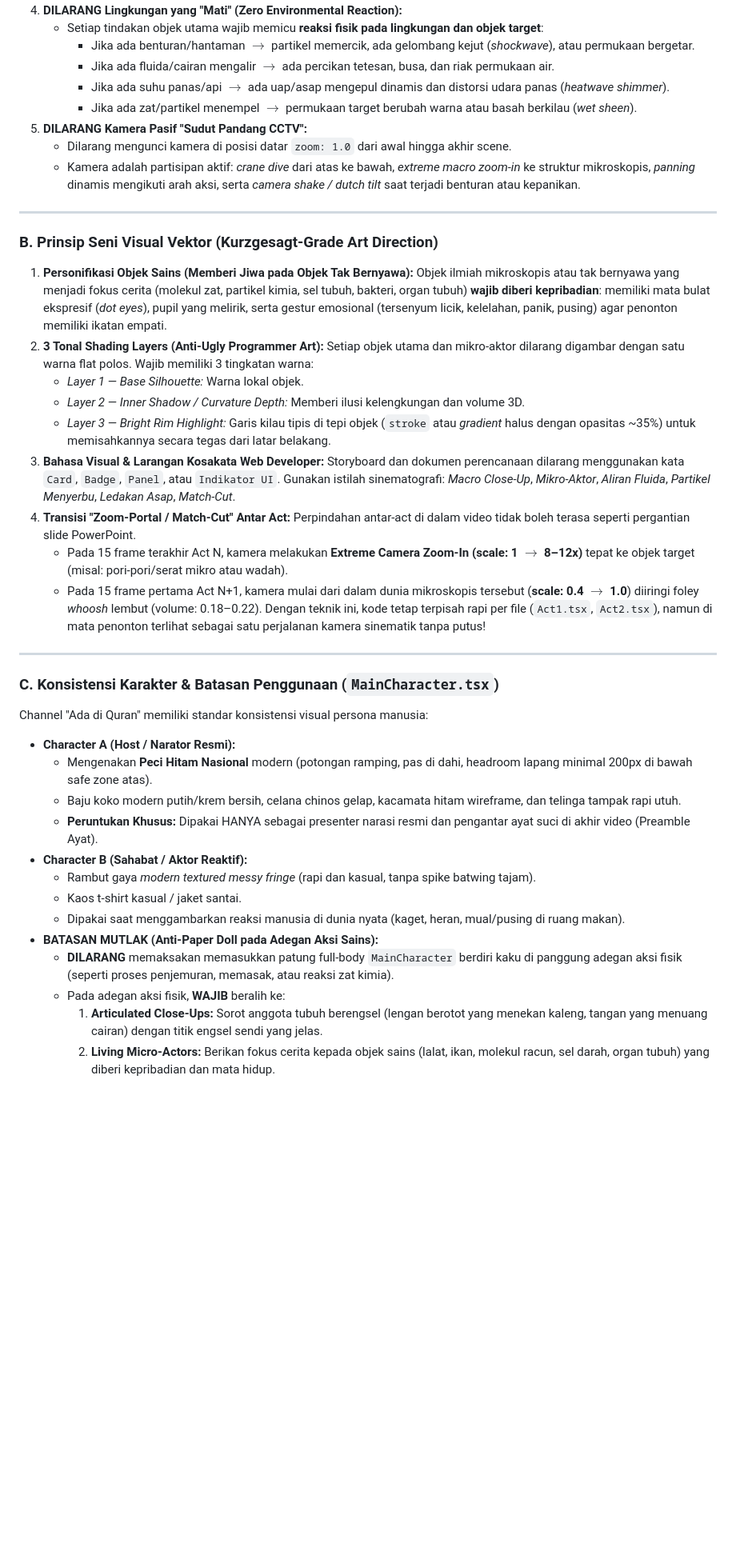
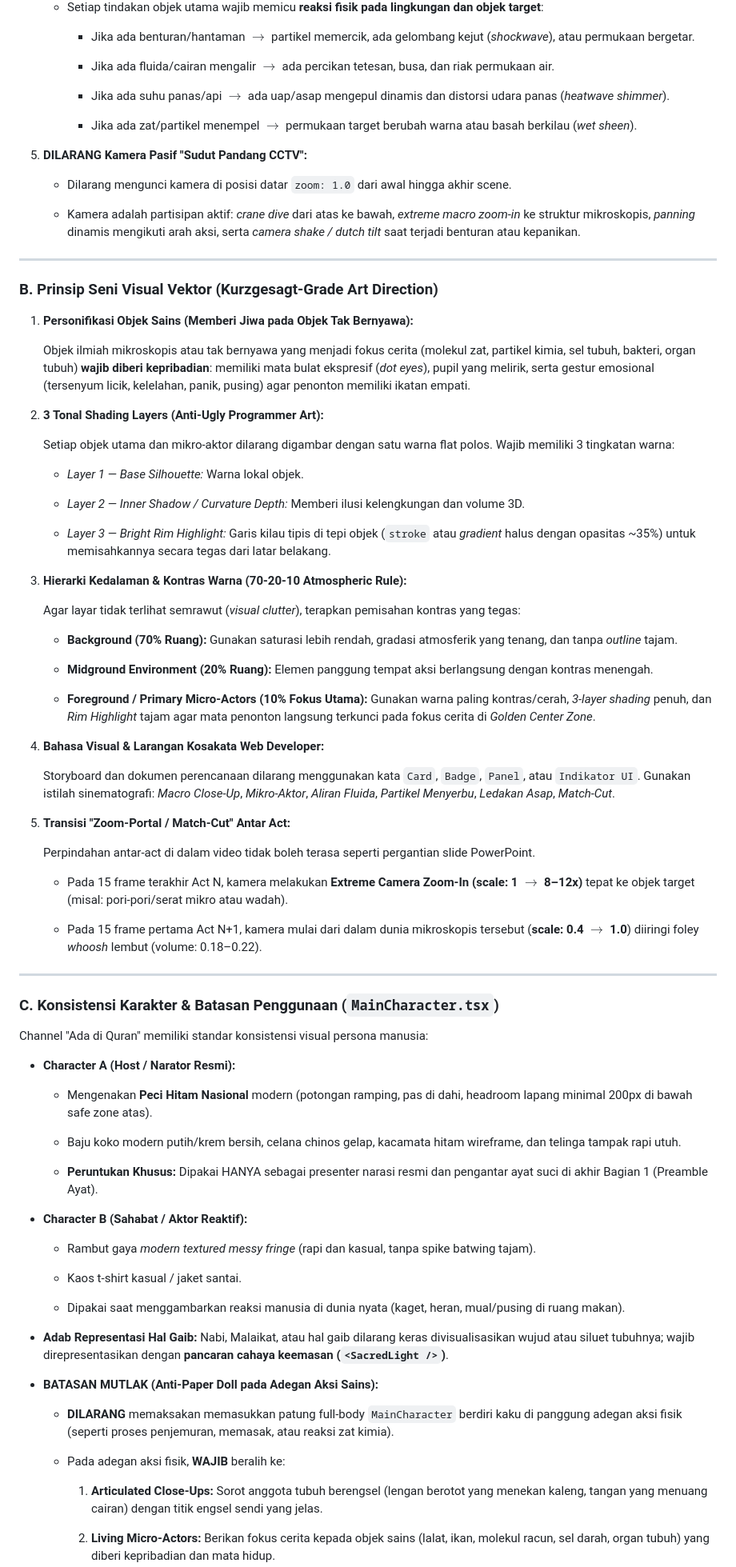
Before and after one commit to danisetiawan31/ada-di-quran, a Markdown page: PROJECT_SSOT.md, the part around one of its changes. Shown at 80% size. GitHub-like rendering; blank space fills up the shorter version.

```diff
--- a/PROJECT_SSOT.md
+++ b/PROJECT_SSOT.md
@@ -89,41 +151,83 @@ Seluruh adegan harus dibangun dengan filosofi **Film Animasi Pendek**, bukan sek
      - Jika ada fluida/cairan mengalir $\rightarrow$ ada percikan tetesan, busa, dan riak permukaan air.
+
      - Jika ada suhu panas/api $\rightarrow$ ada uap/asap mengepul dinamis dan distorsi udara panas (*heatwave shimmer*).
+
      - Jika ada zat/partikel menempel $\rightarrow$ permukaan target berubah warna atau basah berkilau (*wet sheen*).
+
 5. **DILARANG Kamera Pasif "Sudut Pandang CCTV":**
+
    - Dilarang mengunci kamera di posisi datar `zoom: 1.0` dari awal hingga akhir scene.
+
    - Kamera adalah partisipan aktif: *crane dive* dari atas ke bawah, *extreme macro zoom-in* ke struktur mikroskopis, *panning* dinamis mengikuti arah aksi, serta *camera shake / dutch tilt* saat terjadi benturan atau kepanikan.
 
 ---
 
 ### B. Prinsip Seni Visual Vektor (Kurzgesagt-Grade Art Direction)
+
 1. **Personifikasi Objek Sains (Memberi Jiwa pada Objek Tak Bernyawa):**
+
    Objek ilmiah mikroskopis atau tak bernyawa yang menjadi fokus cerita (molekul zat, partikel kimia, sel tubuh, bakteri, organ tubuh) **wajib diberi kepribadian**: memiliki mata bulat ekspresif (*dot eyes*), pupil yang melirik, serta gestur emosional (tersenyum licik, kelelahan, panik, pusing) agar penonton memiliki ikatan empati.
+
 2. **3 Tonal Shading Layers (Anti-Ugly Programmer Art):**
+
    Setiap objek utama dan mikro-aktor dilarang digambar dengan satu warna flat polos. Wajib memiliki 3 tingkatan warna:
+
    - *Layer 1 — Base Silhouette:* Warna lokal objek.
+
    - *Layer 2 — Inner Shadow / Curvature Depth:* Memberi ilusi kelengkungan dan volume 3D.
+
    - *Layer 3 — Bright Rim Highlight:* Garis kilau tipis di tepi objek (`stroke` atau *gradient* halus dengan opasitas ~35%) untuk memisahkannya secara tegas dari latar belakang.
-3. **Bahasa Visual & Larangan Kosakata Web Developer:**
+
+3. **Hierarki Kedalaman & Kontras Warna (70-20-10 Atmospheric Rule):**
+
+   Agar layar tidak terlihat semrawut (*visual clutter*), terapkan pemisahan kontras yang tegas:
+
+   - **Background (70% Ruang):** Gunakan saturasi lebih rendah, gradasi atmosferik yang tenang, dan tanpa *outline* tajam.
+
+   - **Midground Environment (20% Ruang):** Elemen panggung tempat aksi berlangsung dengan kontras menengah.
+
+   - **Foreground / Primary Micro-Actors (10% Fokus Utama):** Gunakan warna paling kontras/cerah, *3-layer shading* penuh, dan *Rim Highlight* tajam agar mata penonton langsung terkunci pada fokus cerita di *Golden Center Zone*.
+
+4. **Bahasa Visual & Larangan Kosakata Web Developer:**
+
    Storyboard dan dokumen perencanaan dilarang menggunakan kata `Card`, `Badge`, `Panel`, atau `Indikator UI`. Gunakan istilah sinematografi: *Macro Close-Up*, *Mikro-Aktor*, *Aliran Fluida*, *Partikel Menyerbu*, *Ledakan Asap*, *Match-Cut*.
-4. **Transisi "Zoom-Portal / Match-Cut" Antar Act:**
+
+5. **Transisi "Zoom-Portal / Match-Cut" Antar Act:**
+
    Perpindahan antar-act di dalam video tidak boleh terasa seperti pergantian slide PowerPoint.
+
    - Pada 15 frame terakhir Act N, kamera melakukan **Extreme Camera Zoom-In (scale: 1 $\rightarrow$ 8–12x)** tepat ke objek target (misal: pori-pori/serat mikro atau wadah).
+
    - Pada 15 frame pertama Act N+1, kamera mulai dari dalam dunia mikroskopis tersebut (**scale: 0.4 $\rightarrow$ 1.0**) diiringi foley *whoosh* lembut (volume: 0.18–0.22).
-   Dengan teknik ini, kode tetap terpisah rapi per file (`Act1.tsx`, `Act2.tsx`), namun di mata penonton terlihat sebagai satu perjalanan kamera sinematik tanpa putus!
 
 ---
 
 ### C. Konsistensi Karakter & Batasan Penggunaan (`MainCharacter.tsx`)
+
 Channel "Ada di Quran" memiliki standar konsistensi visual persona manusia:
-* **Character A (Host / Narator Resmi):**
+
+- **Character A (Host / Narator Resmi):**
+
   - Mengenakan **Peci Hitam Nasional** modern (potongan ramping, pas di dahi, headroom lapang minimal 200px di bawah safe zone atas).
+
   - Baju koko modern putih/krem bersih, celana chinos gelap, kacamata hitam wireframe, dan telinga tampak rapi utuh.
-  - **Peruntukan Khusus:** Dipakai HANYA sebagai presenter narasi resmi dan pengantar ayat suci di akhir video (Preamble Ayat).
-* **Character B (Sahabat / Aktor Reaktif):**
+
+  - **Peruntukan Khusus:** Dipakai HANYA sebagai presenter narasi resmi dan pengantar ayat suci di akhir Bagian 1 (Preamble Ayat).
+
+- **Character B (Sahabat / Aktor Reaktif):**
+
   - Rambut gaya *modern textured messy fringe* (rapi dan kasual, tanpa spike batwing tajam).
+
   - Kaos t-shirt kasual / jaket santai.
+
   - Dipakai saat menggambarkan reaksi manusia di dunia nyata (kaget, heran, mual/pusing di ruang makan).
-* **BATASAN MUTLAK (Anti-Paper Doll pada Adegan Aksi Sains):**
+
+- **Adab Representasi Hal Gaib:** Nabi, Malaikat, atau hal gaib dilarang keras divisualisasikan wujud atau siluet tubuhnya; wajib direpresentasikan dengan **pancaran cahaya keemasan (`<SacredLight />`)**.
+
+- **BATASAN MUTLAK (Anti-Paper Doll pada Adegan Aksi Sains):**
+
   - **DILARANG** memaksakan memasukkan patung full-body `MainCharacter` berdiri kaku di panggung adegan aksi fisik (seperti proses penjemuran, memasak, atau reaksi zat kimia).
+
   - Pada adegan aksi fisik, **WAJIB** beralih ke:
+
     1. **Articulated Close-Ups:** Sorot anggota tubuh berengsel (lengan berotot yang menekan kaleng, tangan yang menuang cairan) dengan titik engsel sendi yang jelas.
```
Also changed, not shown: other parts of PROJECT_SSOT.md (+200 -75 lines).
